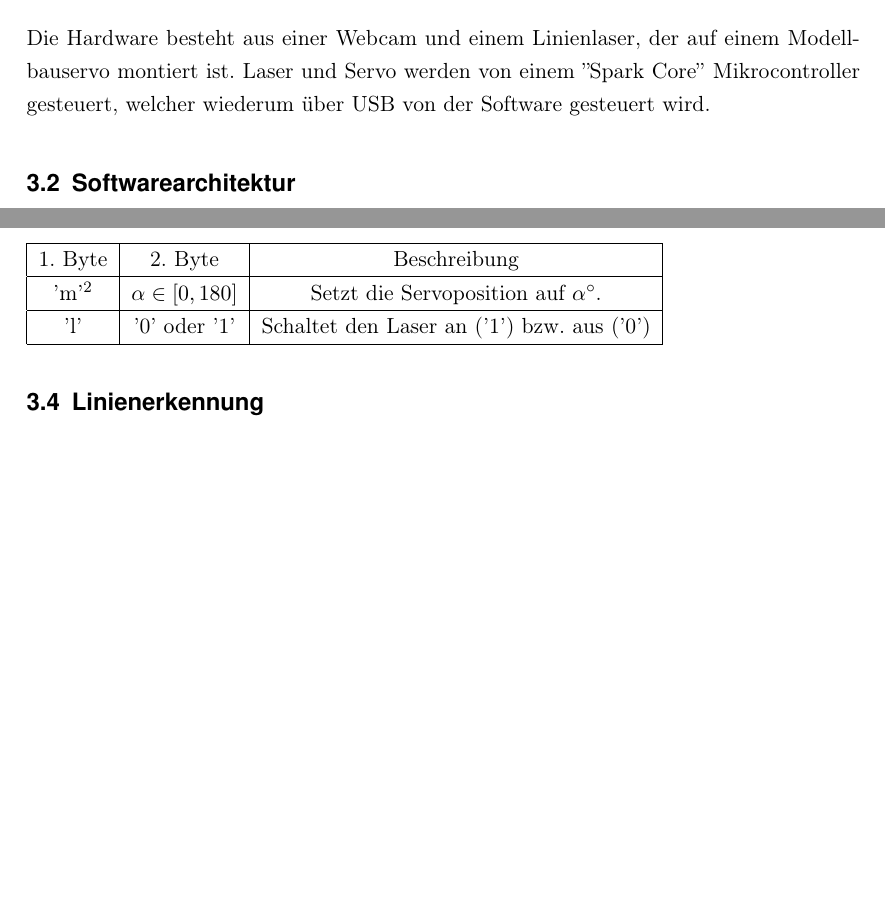
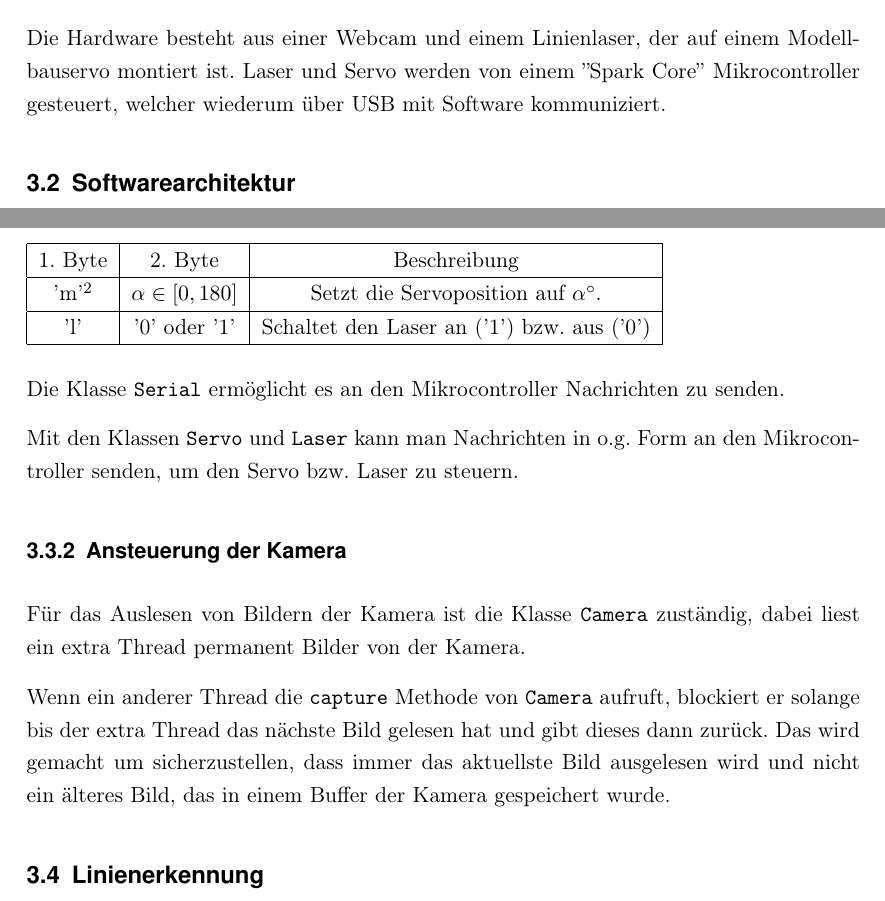
Before and after one commit to Gerold31/Streifenprojektion, a LaTeX document (ausarbeitung/Streifenprojektion.tex): two parts of pages 8 and 14 of 15, joined at a grey line, cut so that both start at the same text, the shorter picture padded with empty space. Compiled offline with pdfLaTeX.

Commit message:
Add some text to Ansteuerung der Hardware

```diff
--- a/ausarbeitung/Streifenprojektion.tex
+++ b/ausarbeitung/Streifenprojektion.tex
@@ -202,7 +202,7 @@ u \\ v \\ -f
 
 \subsection{Hardware}
 
-Die Hardware besteht aus einer Webcam und einem Linienlaser, der auf einem Modellbauservo montiert ist. Laser und Servo werden von einem ''Spark Core'' Mikrocontroller gesteuert, welcher wiederum über USB von der Software gesteuert wird.
+Die Hardware besteht aus einer Webcam und einem Linienlaser, der auf einem Modellbauservo montiert ist. Laser und Servo werden von einem ''Spark Core'' Mikrocontroller gesteuert, welcher wiederum über USB mit Software kommuniziert.
 
 \begin{figure}
 	\centering
@@ -315,9 +317,19 @@ Die Software steuert die Hardware über USB, wobei sich der Mikrocontroller als
 \hline
 'l' & '0' oder '1' & Schaltet den Laser an ('1') bzw. aus ('0')\\
 \hline
-\end{tabular}
+\end{tabular}\\
 
 \footnotetext{Zeichen in Anführungszeichen stehen für den ASCII-Wert des Zeichens}
+
+Die Klasse \texttt{Serial} ermöglicht es an den Mikrocontroller Nachrichten zu senden.
+
+Mit den Klassen \texttt{Servo} und \texttt{Laser} kann man Nachrichten in o.g. Form an den Mikrocontroller senden, um den Servo bzw. Laser zu steuern.
+
+\subsubsection{Ansteuerung der Kamera}
+
+Für das Auslesen von Bildern der Kamera ist die Klasse \texttt{Camera} zuständig, dabei liest ein extra Thread permanent Bilder von der Kamera.
+
+Wenn ein anderer Thread die \texttt{capture} Methode von \texttt{Camera} aufruft, blockiert er solange bis der extra Thread das nächste Bild gelesen hat und gibt dieses dann zurück. Das wird gemacht um sicherzustellen, dass immer das aktuellste Bild ausgelesen wird und nicht ein älteres Bild, das in einem Buffer der Kamera gespeichert wurde.
 
 
 \subsection{Linienerkennung}
```
Also changed, not shown: ausarbeitung/Streifenprojektion.tex (4 more changed lines).
